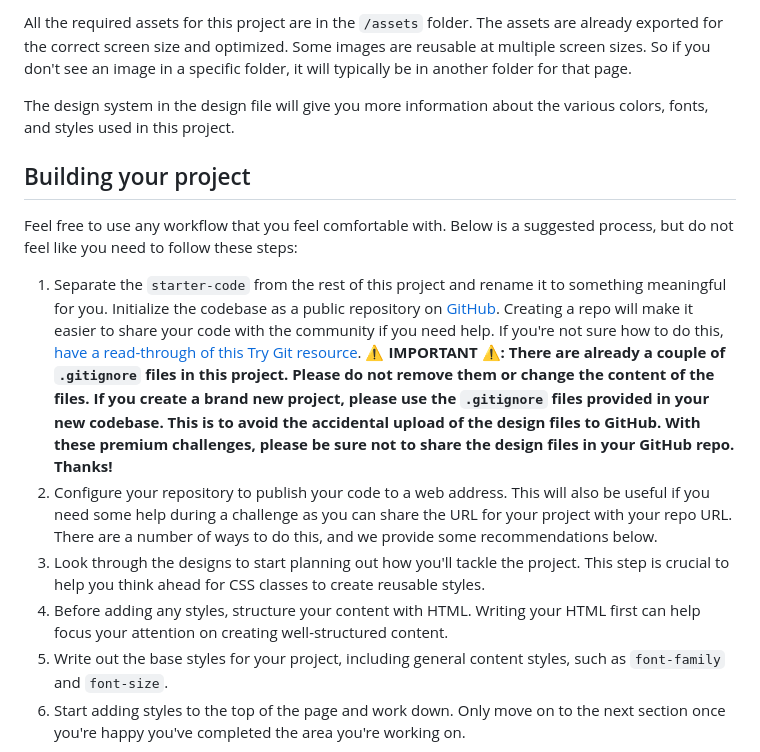
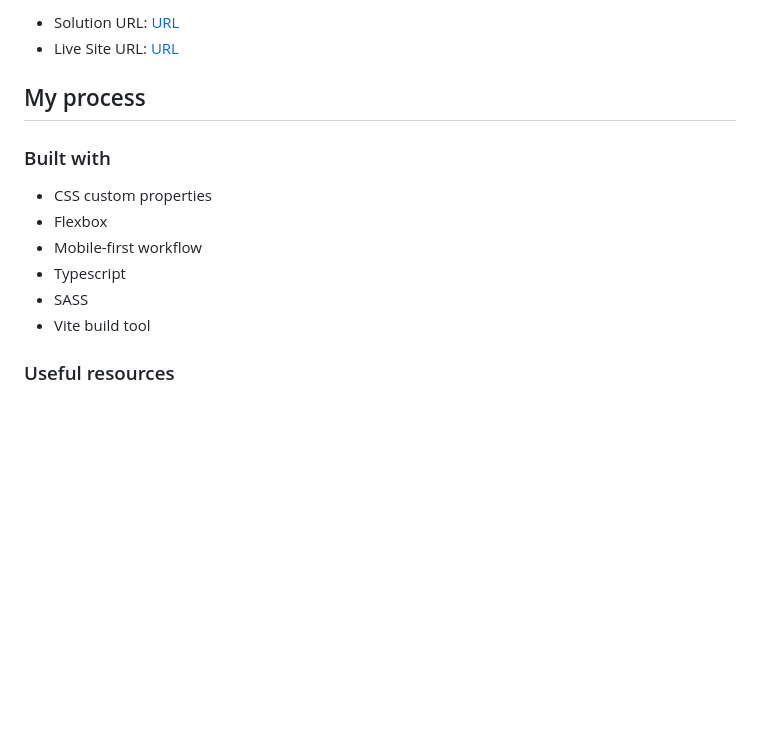
Before and after one commit to Lisviks/pomodoro-app-frontendmentor, a Markdown page: README.md, the part around the change printed below. Drawn GitHub-style; blank space fills up the shorter version.

```diff
--- a/README.md
+++ b/README.md
@@ -31,16 +33,17 @@ Your task is to build out the project to the design file provided. We provide bo
 
-All the required assets for this project are in the `/assets` folder. The assets are already exported for the correct screen size and optimized. Some images are reusable at multiple screen sizes. So if you don't see an image in a specific folder, it will typically be in another folder for that page.
+- Solution URL: [URL]()
+- Live Site URL: [URL]()
 
-The design system in the design file will give you more information about the various colors, fonts, and styles used in this project.
+## My process
 
-## Building your project
+### Built with
 
-Feel free to use any workflow that you feel comfortable with. Below is a suggested process, but do not feel like you need to follow these steps:
+- CSS custom properties
+- Flexbox
+- Mobile-first workflow
+- Typescript
+- SASS
+- Vite build tool
 
-1. Separate the `starter-code` from the rest of this project and rename it to something meaningful for you. Initialize the codebase as a public repository on [GitHub](https://github.com/). Creating a repo will make it easier to share your code with the community if you need help. If you're not sure how to do this, [have a read-through of this Try Git resource](https://try.github.io/). **⚠️ IMPORTANT ⚠️: There are already a couple of `.gitignore` files in this project. Please do not remove them or change the content of the files. If you create a brand new project, please use the `.gitignore` files provided in your new codebase. This is to avoid the accidental upload of the design files to GitHub. With these premium challenges, please be sure not to share the design files in your GitHub repo. Thanks!**
-2. Configure your repository to publish your code to a web address. This will also be useful if you need some help during a challenge as you can share the URL for your project with your repo URL. There are a number of ways to do this, and we provide some recommendations below.
-3. Look through the designs to start planning out how you'll tackle the project. This step is crucial to help you think ahead for CSS classes to create reusable styles.
-4. Before adding any styles, structure your content with HTML. Writing your HTML first can help focus your attention on creating well-structured content.
-5. Write out the base styles for your project, including general content styles, such as `font-family` and `font-size`.
-6. Start adding styles to the top of the page and work down. Only move on to the next section once you're happy you've completed the area you're working on.
+### Useful resources
 
```
Also changed, not shown: other parts of README.md (+25 -58 lines), README-template.md (deleted, +0 -113 lines), screenshots/app-screenshot.png (added), screenshots/settings-screenshot.png (added).
